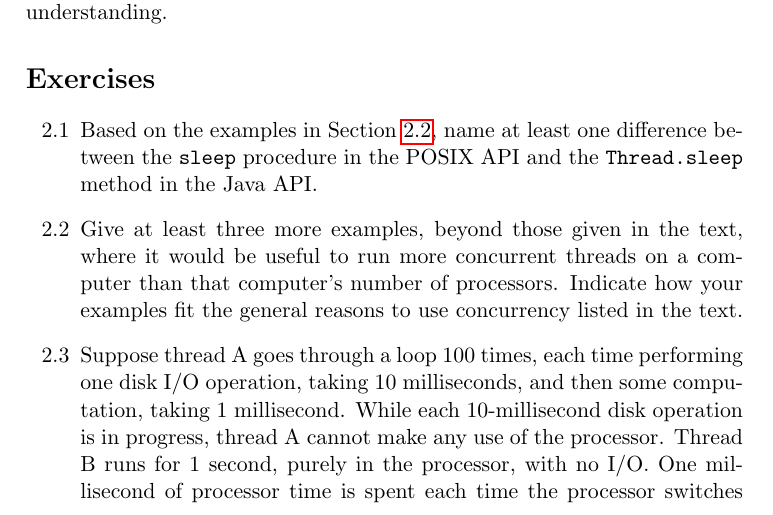
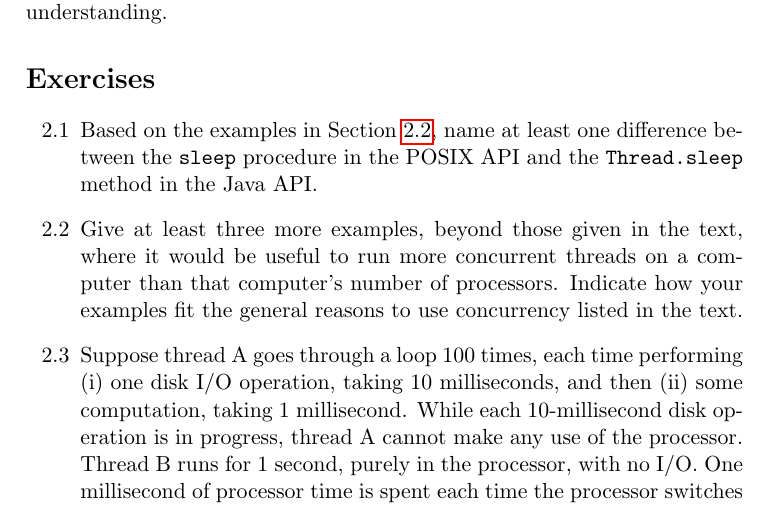
Before and after one commit to Max-Hailperin/Operating-Systems-and-Middleware--Supporting-Controlled-Interaction, a LaTeX thesis (os-book.tex, which reads threads.tex): part of page 59 of 400, cut so that both start at the same text. Compiled offline with pdfLaTeX.

Commit message:
Clarify that computations take place per loop
Students were confused whether the 1ms computation takes place per I/O
operation or once after all I/O operations.  Should be clarified now.

```diff
--- a/threads.tex
+++ b/threads.tex
@@ -779,7 +779,7 @@ than that computer's number of processors.  Indicate how your examples
 fit the general reasons to use concurrency listed in the text.
 \item
 Suppose thread A goes through a loop 100 times, each time performing
-one disk I/O operation, taking 10~milliseconds, and then some computation, taking
+(i) one disk I/O operation, taking 10~milliseconds, and then (ii) some computation, taking
 1~millisecond.  While each 10-millisecond disk operation is in progress, thread A cannot
 make any use of the processor.  Thread B runs for 1 second,
 purely in the processor, with no I/O.  One millisecond
```
